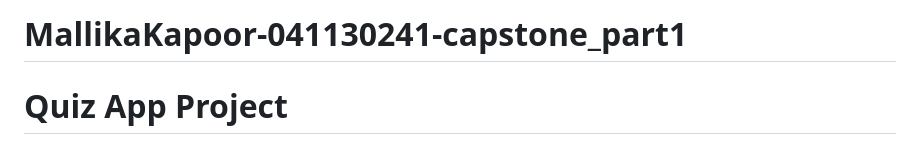
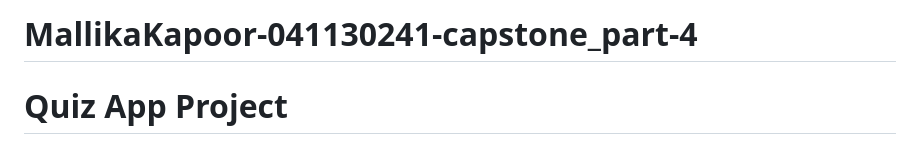
Before and after one commit to MallikaKapoor041130241/MallikaKapoor-041130241-capstone_part1, a Markdown page: README.md, the part around the change. GitHub-like rendering.

```diff
--- a/README.md
+++ b/README.md
@@ -1,4 +1,4 @@
-# MallikaKapoor-041130241-capstone_part1
+# MallikaKapoor-041130241-capstone_part-4
 # Quiz App Project
 
 ## Project Overview
```
